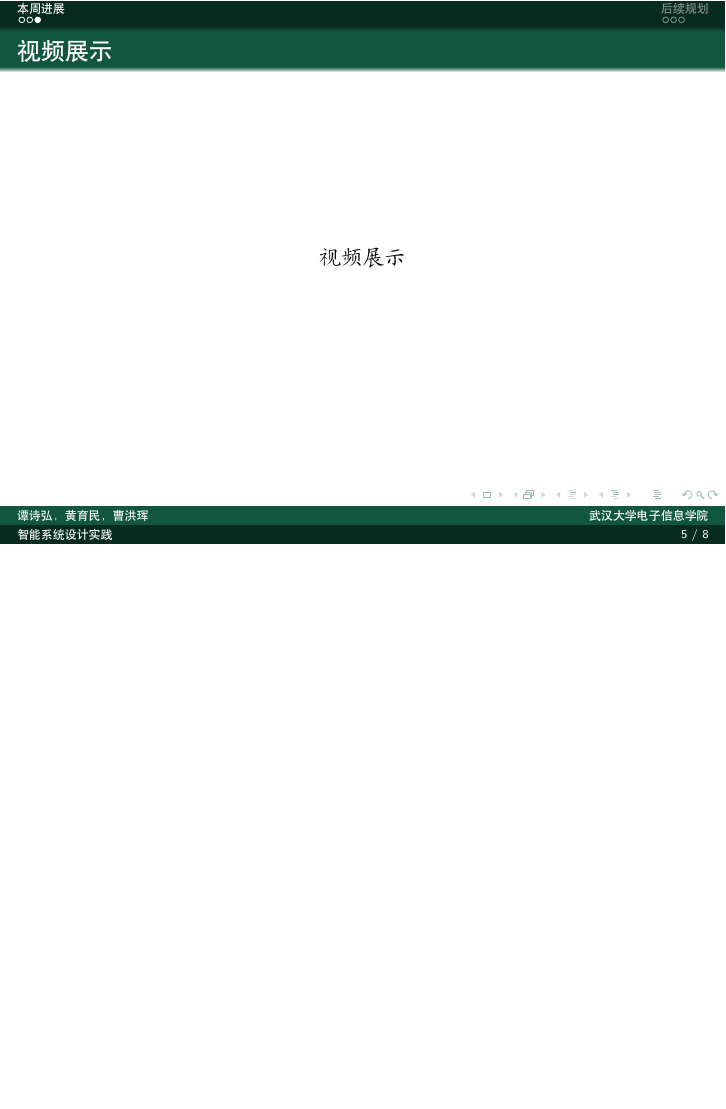
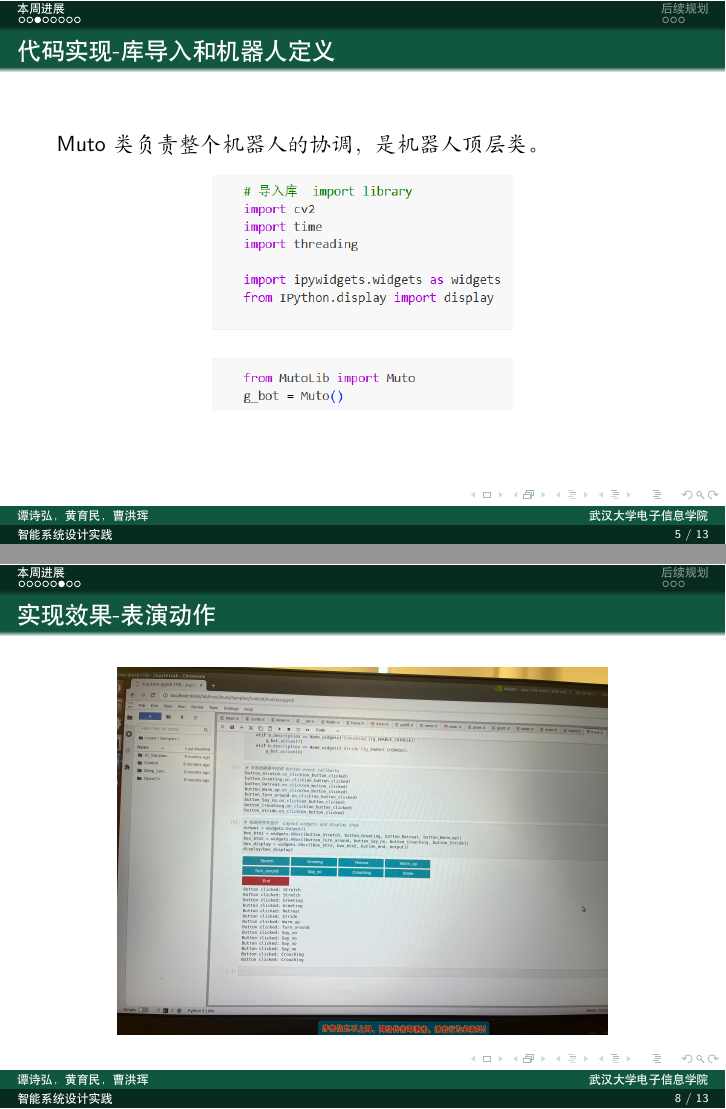
Before and after one commit to methylidene/HexapodRobot-latex, LaTeX slides (第二次进展汇报/slide.tex): page 5 of 8 before the commit and pages 5 and 8 of 13 after it, the two joined at a grey line, the shorter picture padded with empty space. Compiled offline with XeLaTeX.

Commit message:
第二版

```diff
--- a/第二次进展汇报/slide.tex
+++ b/第二次进展汇报/slide.tex
@@ -63,3 +63,12 @@
     \end{itemize}
 \end{frame}
 
+\begin{frame}{代码实现-库导入和机器人定义}
+
+    Muto类负责整个机器人的协调，是机器人顶层类。
+    \begin{figure}[htpb]
+        \begin{center}
+            \includegraphics[width=0.49\linewidth]{pic/init.png}
+        \end{center}
+    \end{figure}
+\end{frame}
@@ -65,0 +94,9 @@
+\begin{frame}{实现效果-表演动作}
+    \begin{figure}[htpb]
+        \begin{center}
+            \includegraphics[width=0.8\linewidth]{pic/show1.jpg}
+        \end{center}
+    \end{figure}
+\end{frame}
+
+\begin{frame}{实现效果-基础控制}
```
Also changed, not shown: 第二次进展汇报/pic/init.png (added), 第二次进展汇报/pic/press1.png (added), 第二次进展汇报/pic/press2.png (added), 第二次进展汇报/pic/show1.jpg (added), 第二次进展汇报/pic/show2.jpg (added), 第二次进展汇报/slide.pdf, 第二次进展汇报/slide.tex (29 more changed lines), 2 other files.
